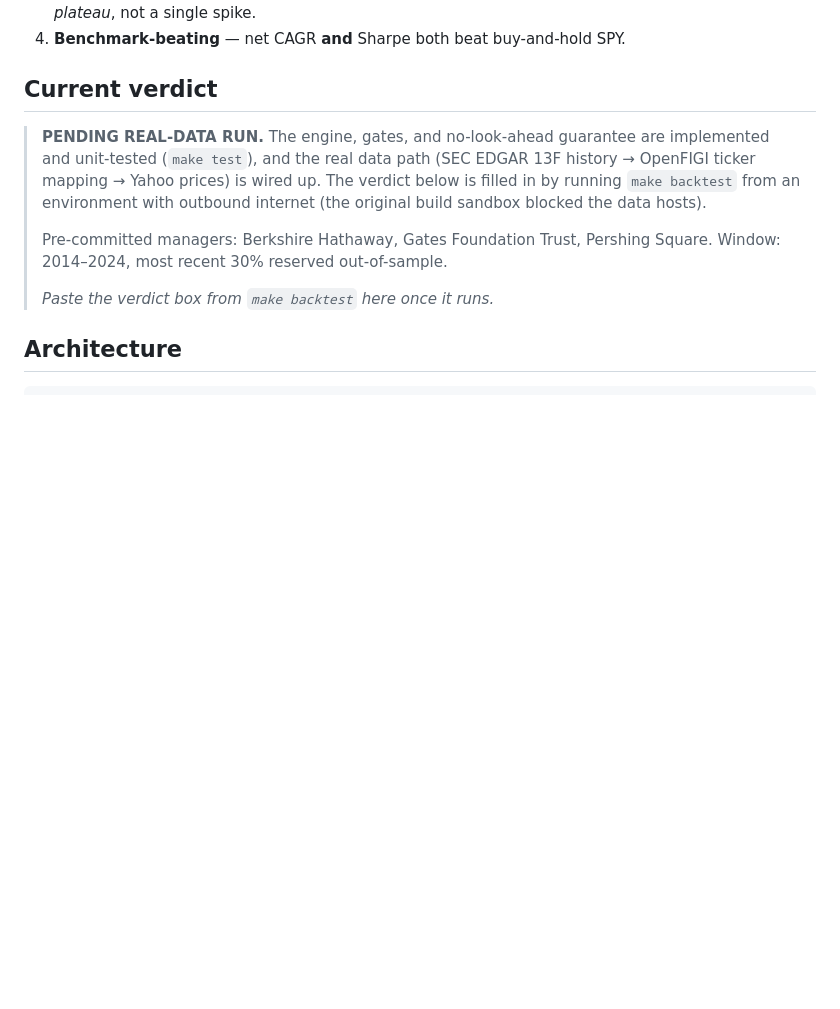
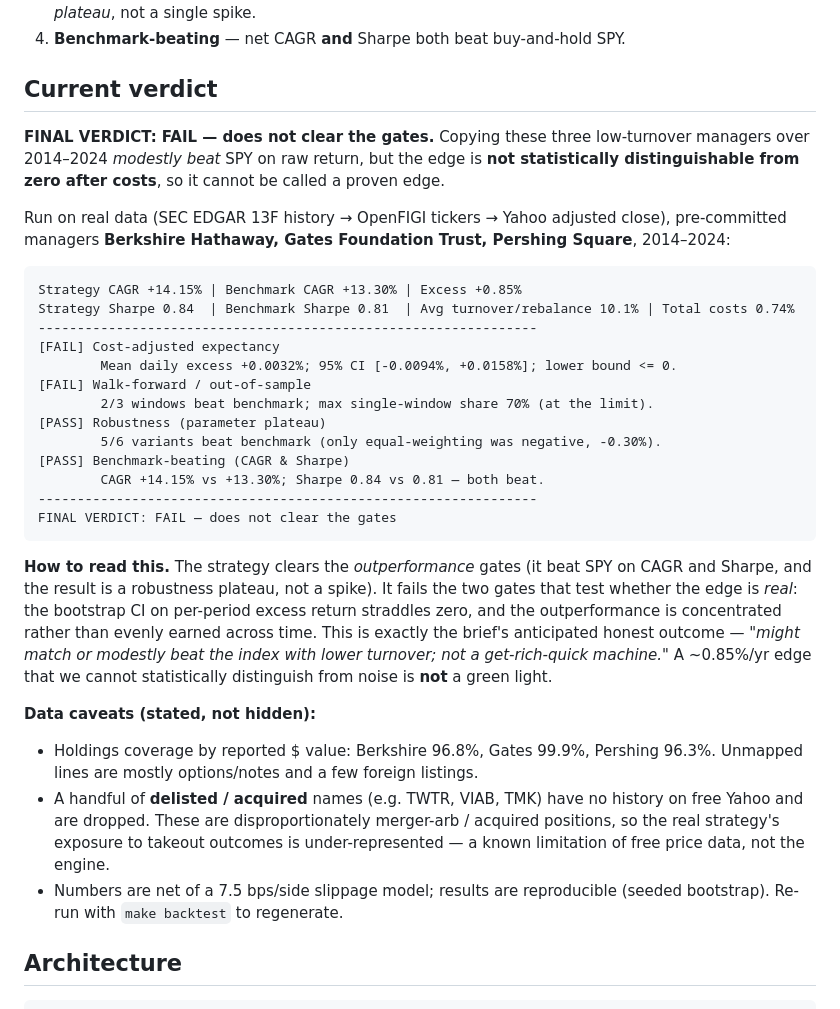
Before and after one commit to wlillisdev/whale-clone, a Markdown page: README.md, the part around the change. Drawn GitHub-style; blank space fills up the shorter version.

Commit message:
Record the real-data verdict in README: FAIL (modest edge, not significant)
Run on SEC EDGAR 13F history (Berkshire, Gates Foundation, Pershing Square),
2014-2024, with Yahoo adjusted-close prices and high holdings coverage
(96.8% / 99.9% / 96.3% of reported $ value):

  Strategy CAGR +14.15% vs SPY +13.30% (excess +0.85%), Sharpe 0.84 vs 0.81.
  Robustness and benchmark-beating gates PASS; cost-adjusted expectancy and
  walk-forward gates FAIL. FINAL VERDICT: FAIL.

The clone modestly beat the index but the edge is not statistically
distinguishable from zero after costs — the brief's anticipated honest outcome.
README documents the numbers, how to read them, and the data caveats (delisted
/ acquired names absent from free price data).

Co-Authored-By: Claude Opus 4.8 <noreply@anthropic.com>
Claude-Session: https://claude.ai/code/session_015pUnwDyavHzdddEgMHEx27

````diff
--- a/README.md
+++ b/README.md
@@ -74,16 +74,50 @@ A strategy is not "real" until it survives all four (all numbers **after costs**
 
 ## Current verdict
 
-> **PENDING REAL-DATA RUN.** The engine, gates, and no-look-ahead guarantee are
-> implemented and unit-tested (`make test`), and the real data path (SEC EDGAR
-> 13F history → OpenFIGI ticker mapping → Yahoo prices) is wired up. The verdict
-> below is filled in by running `make backtest` from an environment with
-> outbound internet (the original build sandbox blocked the data hosts).
->
-> Pre-committed managers: Berkshire Hathaway, Gates Foundation Trust, Pershing
-> Square. Window: 2014–2024, most recent 30% reserved out-of-sample.
->
-> _Paste the verdict box from `make backtest` here once it runs._
+**FINAL VERDICT: FAIL — does not clear the gates.** Copying these three
+low-turnover managers over 2014–2024 *modestly beat* SPY on raw return, but the
+edge is **not statistically distinguishable from zero after costs**, so it
+cannot be called a proven edge.
+
+Run on real data (SEC EDGAR 13F history → OpenFIGI tickers → Yahoo adjusted
+close), pre-committed managers **Berkshire Hathaway, Gates Foundation Trust,
+Pershing Square**, 2014–2024:
+
+```
+Strategy CAGR +14.15% | Benchmark CAGR +13.30% | Excess +0.85%
+Strategy Sharpe 0.84  | Benchmark Sharpe 0.81  | Avg turnover/rebalance 10.1% | Total costs 0.74%
+----------------------------------------------------------------
+[FAIL] Cost-adjusted expectancy
+        Mean daily excess +0.0032%; 95% CI [-0.0094%, +0.0158%]; lower bound <= 0.
+[FAIL] Walk-forward / out-of-sample
+        2/3 windows beat benchmark; max single-window share 70% (at the limit).
+[PASS] Robustness (parameter plateau)
+        5/6 variants beat benchmark (only equal-weighting was negative, -0.30%).
+[PASS] Benchmark-beating (CAGR & Sharpe)
+        CAGR +14.15% vs +13.30%; Sharpe 0.84 vs 0.81 — both beat.
+----------------------------------------------------------------
+FINAL VERDICT: FAIL — does not clear the gates
+```
+
+**How to read this.** The strategy clears the *outperformance* gates (it beat
+SPY on CAGR and Sharpe, and the result is a robustness plateau, not a spike).
+It fails the two gates that test whether the edge is *real*: the bootstrap CI on
+per-period excess return straddles zero, and the outperformance is concentrated
+rather than evenly earned across time. This is exactly the brief's anticipated
+honest outcome — *"might match or modestly beat the index with lower turnover;
+not a get-rich-quick machine."* A ~0.85%/yr edge that we cannot statistically
+distinguish from noise is **not** a green light.
+
+**Data caveats (stated, not hidden):**
+- Holdings coverage by reported $ value: Berkshire 96.8%, Gates 99.9%, Pershing
+  96.3%. Unmapped lines are mostly options/notes and a few foreign listings.
+- A handful of **delisted / acquired** names (e.g. TWTR, VIAB, TMK) have no
+  history on free Yahoo and are dropped. These are disproportionately
+  merger-arb / acquired positions, so the real strategy's exposure to takeout
+  outcomes is under-represented — a known limitation of free price data, not the
+  engine.
+- Numbers are net of a 7.5 bps/side slippage model; results are reproducible
+  (seeded bootstrap). Re-run with `make backtest` to regenerate.
 
 ## Architecture
 
````
